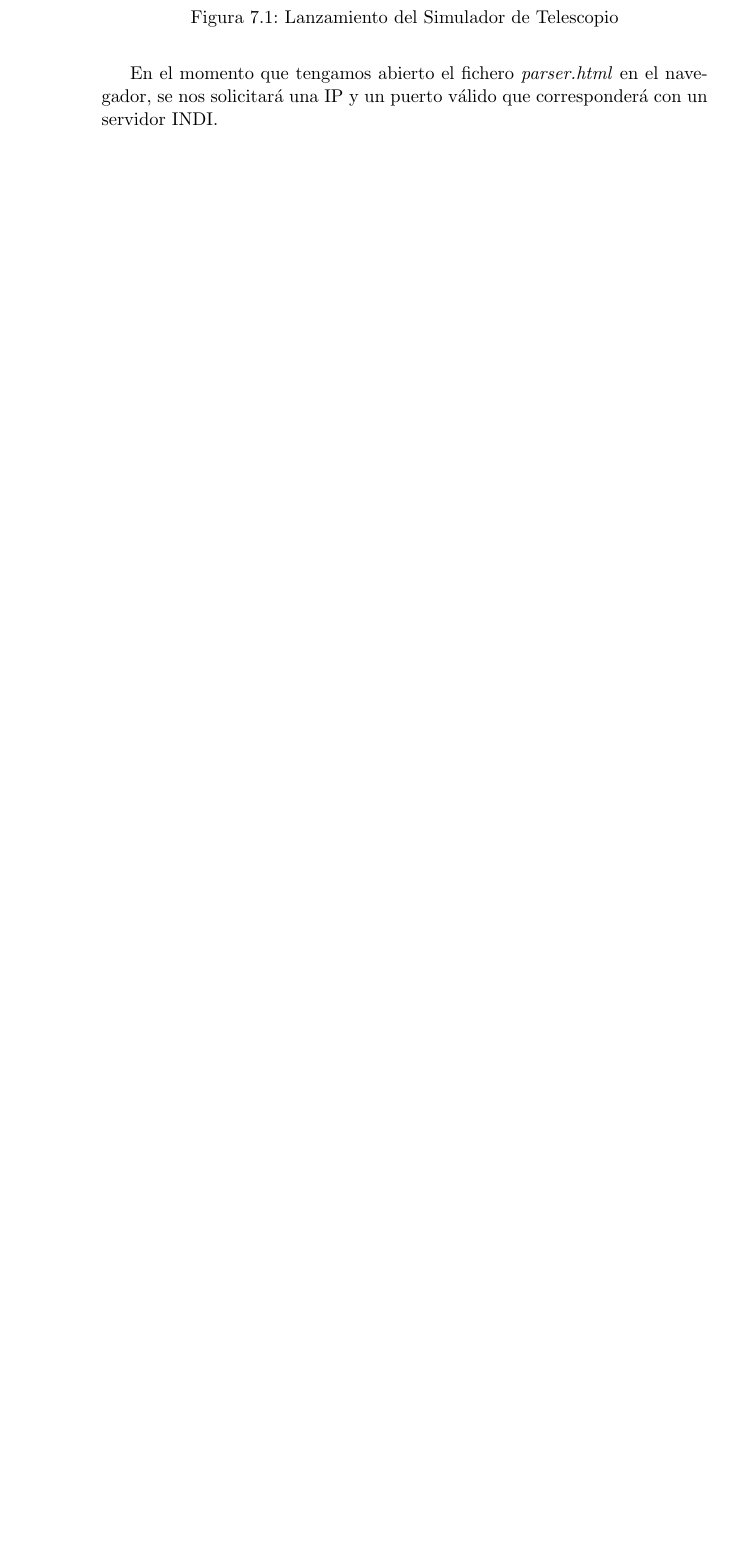
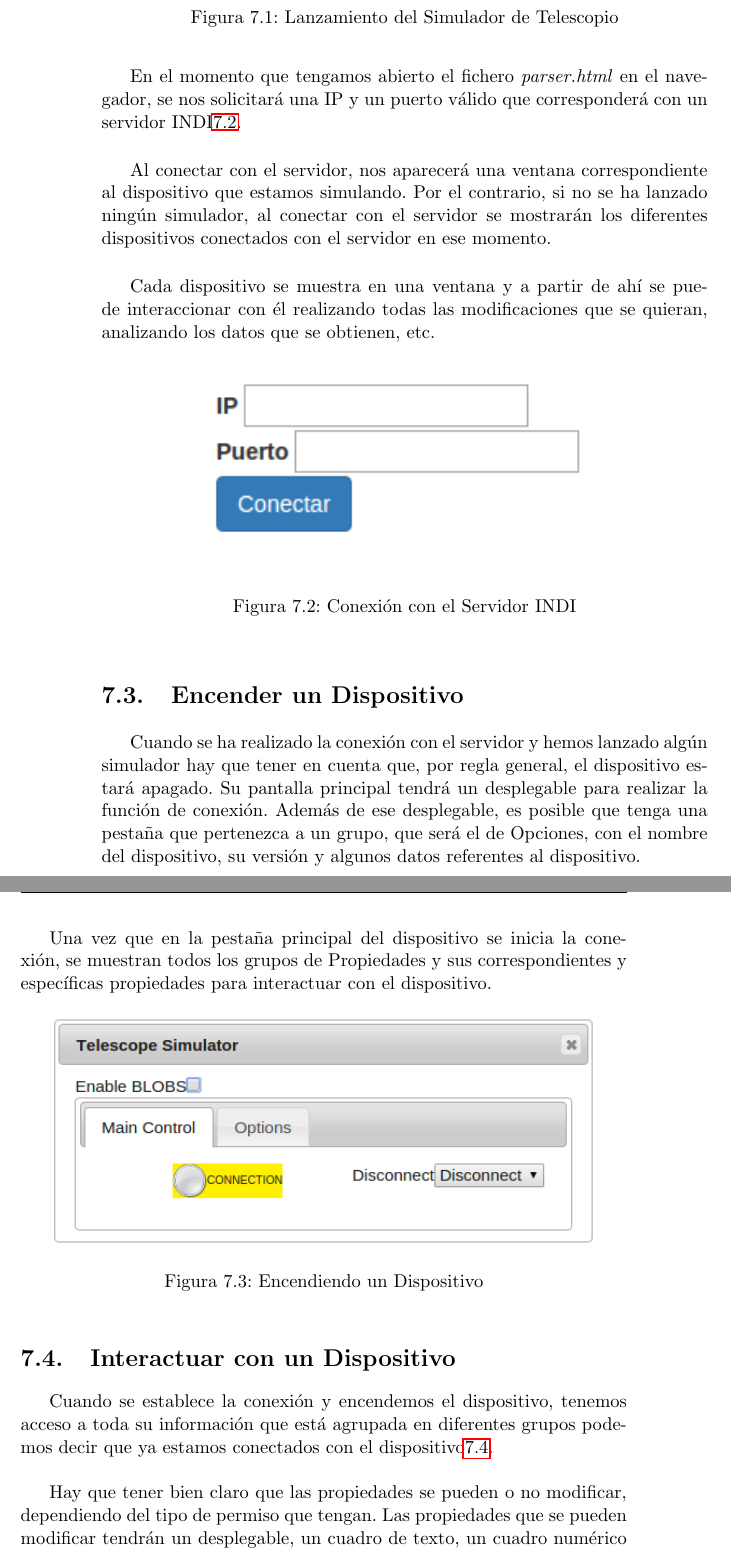
Before and after one commit to PabloTorrecillas/IndiWebClient, a LaTeX thesis (Documentacion/proyecto.tex, which reads Documentacion/capitulos/07_ManualDeUsuario.tex): part of page 82 of 85 before the commit and two parts of pages 82 and 83 of 87 after it, the two joined at a grey line, cut so that both start at the same text, the shorter picture padded with empty space. Compiled offline with pdfLaTeX.

Commit message:
Añadiendo otra parte del manual de usuario

```diff
--- a/Documentacion/capitulos/07_ManualDeUsuario.tex
+++ b/Documentacion/capitulos/07_ManualDeUsuario.tex
@@ -24,4 +24,28 @@ La lista de dispositivos se puede consultar en la dirección que a continuación
 \section{Lanzando el Prototipo de Cliente}
 Una vez que está lanzado el simulador con el que vamos a trabajar, tenemos que abrir el fichero principal denominado \textit{parser.html}.
 
-En el momento que tengamos abierto el fichero \textit{parser.html} en el navegador, se nos solicitará una IP y un puerto válido que corresponderá con un servidor INDI.
+En el momento que tengamos abierto el fichero \textit{parser.html} en el navegador, se nos solicitará una IP y un puerto válido que corresponderá con un servidor INDI\ref{fig:conexionINDI}.\\
+
+Al conectar con el servidor, nos aparecerá una ventana correspondiente al dispositivo que estamos simulando. Por el contrario, si no se ha lanzado ningún simulador, al conectar con el servidor se mostrarán los diferentes dispositivos conectados con el servidor en ese momento. \\
+
+Cada dispositivo se muestra en una ventana y a partir de ahí se puede interaccionar con él realizando todas las modificaciones que se quieran, analizando los datos que se obtienen, etc.
+\begin{figure}[htb]
+\centering
+\includegraphics[width=0.7\textwidth]{./imagenes/capturaConexion}
+\caption{Conexión con el Servidor INDI} \label{fig:conexionINDI}
+\end{figure}
+
+\section{Encender un Dispositivo}
+Cuando se ha realizado la conexión con el servidor y hemos lanzado algún simulador hay que tener en cuenta que, por regla general, el dispositivo estará apagado. Su pantalla principal tendrá un desplegable para realizar la función de conexión. Además de ese desplegable, es posible que tenga una pestaña que pertenezca a un grupo, que será el de Opciones, con el nombre del dispositivo, su versión y algunos datos referentes al dispositivo. \\
+
+Una vez que en la pestaña principal del dispositivo se inicia la conexión, se muestran todos los grupos de Propiedades y sus correspondientes y específicas propiedades para interactuar con el dispositivo.
+\begin{figure}[htb]
+\centering
+\includegraphics[width=0.9\textwidth]{./imagenes/capturaEncendiendo}
+\caption{Encendiendo un Dispositivo} \label{fig:encendiendoDispositivo}
+\end{figure}
+
+\section{Interactuar con un Dispositivo}
+Cuando se establece la conexión y encendemos el dispositivo, tenemos acceso a toda su información  que está agrupada en diferentes grupos podemos decir que ya estamos conectados con el dispositivo\ref{fig:capturaDispositivo}.\\
+
+Hay que tener bien claro que las propiedades se pueden o no modificar, dependiendo del tipo de permiso que tengan. Las propiedades que se pueden modificar tendrán un desplegable, un cuadro de texto, un cuadro numérico o un \textit{checkbox}. Además hay que decir, que salvo los desplegables, las demás propiedades tendrán siempre un botón para poder actualizar los diferentes valores y enviarlos así al servidor.
@@ -27,0 +56,3 @@ En el momento que tengamos abierto el fichero \textit{parser.html} en el navegad
+\end{figure}
+
+\subsection{Estado de una Propiedad}
```
Also changed, not shown: Documentacion/imagenes/capturaConexion.png (added), Documentacion/imagenes/capturaDispositivo.png (added), Documentacion/imagenes/capturaEncendiendo.png (added), Documentacion/proyecto.pdf, Documentacion/capitulos/07_ManualDeUsuario.tex (4 more changed lines), 8 other files.
